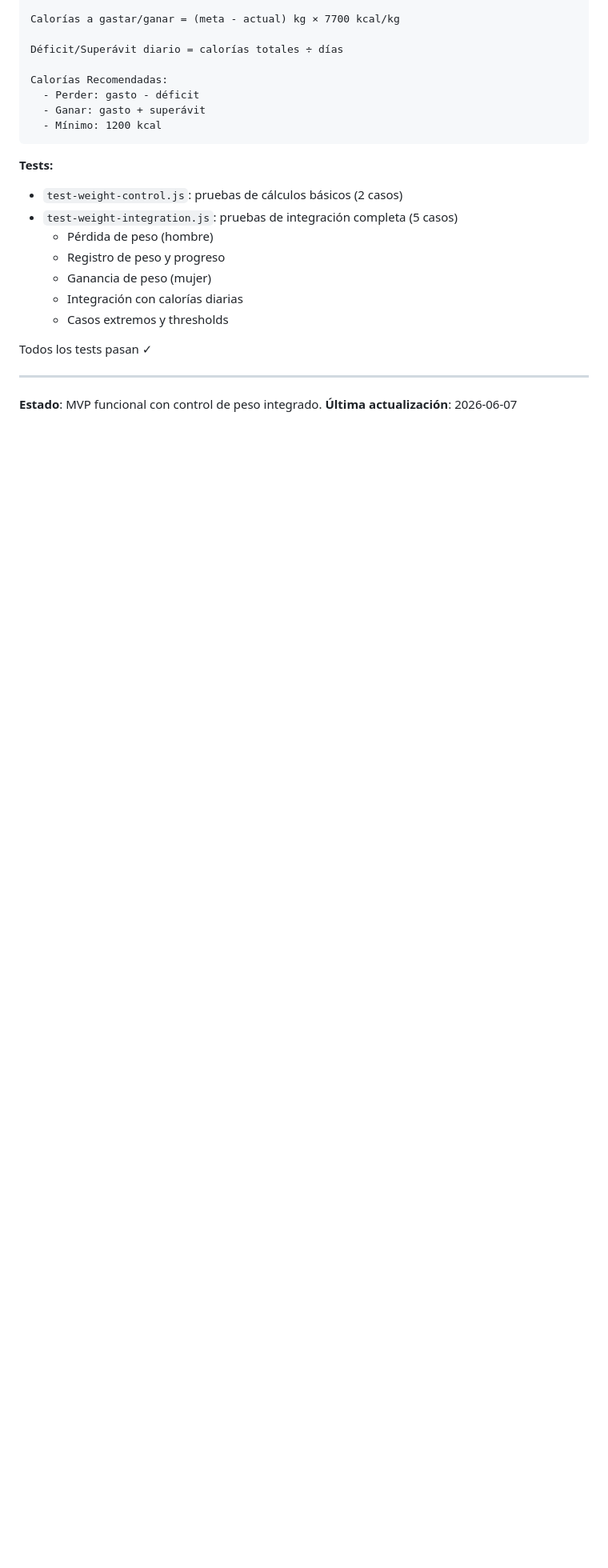
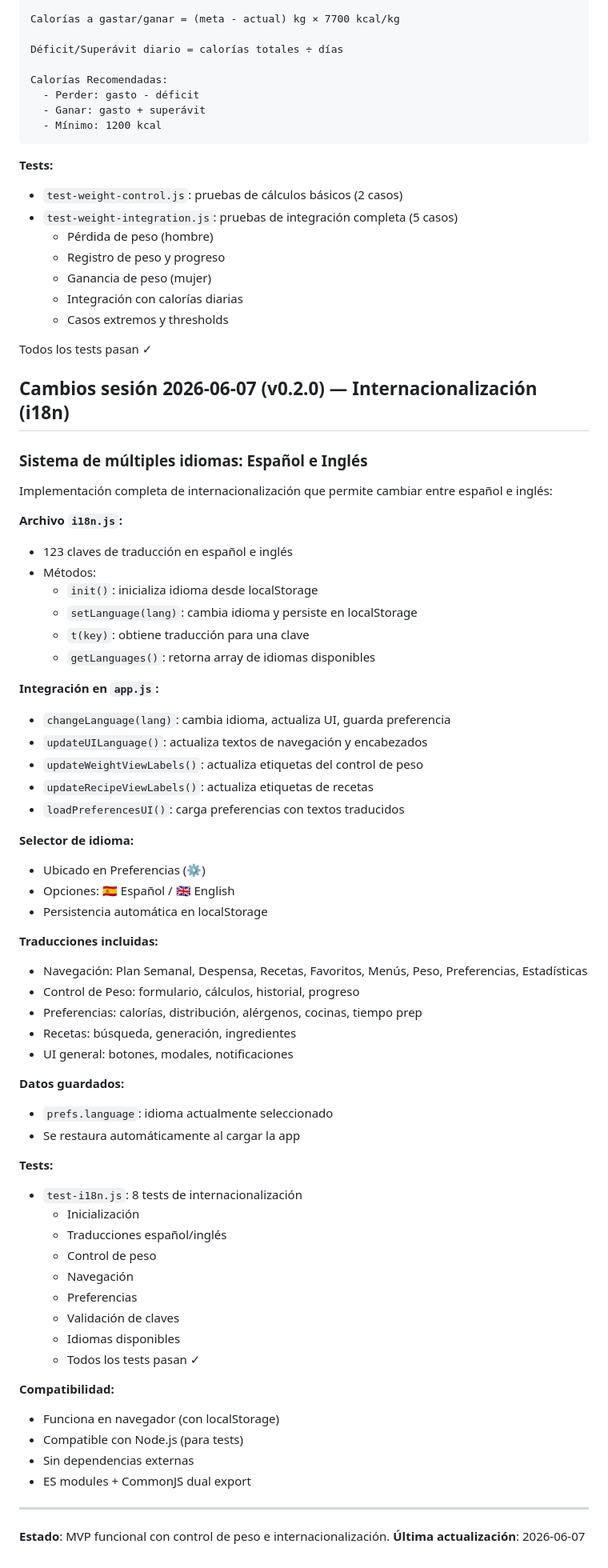
Before and after one commit to JFSAINTS/nutricook, a Markdown page: CLAUDE.md, the part around the change. Shown at 80% size. GitHub-like rendering; blank space fills up the shorter version.

Commit message:
docs: documentar sistema de internacionalización (i18n)

```diff
--- a/CLAUDE.md
+++ b/CLAUDE.md
@@ -558,7 +558,61 @@ Calorías Recomendadas:
 
 Todos los tests pasan ✓
 
+## Cambios sesión 2026-06-07 (v0.2.0) — Internacionalización (i18n)
+
+### Sistema de múltiples idiomas: Español e Inglés
+
+Implementación completa de internacionalización que permite cambiar entre español e inglés:
+
+**Archivo `i18n.js`:**
+- 123 claves de traducción en español e inglés
+- Métodos:
+  - `init()`: inicializa idioma desde localStorage
+  - `setLanguage(lang)`: cambia idioma y persiste en localStorage
+  - `t(key)`: obtiene traducción para una clave
+  - `getLanguages()`: retorna array de idiomas disponibles
+
+**Integración en `app.js`:**
+- `changeLanguage(lang)`: cambia idioma, actualiza UI, guarda preferencia
+- `updateUILanguage()`: actualiza textos de navegación y encabezados
+- `updateWeightViewLabels()`: actualiza etiquetas del control de peso
+- `updateRecipeViewLabels()`: actualiza etiquetas de recetas
+- `loadPreferencesUI()`: carga preferencias con textos traducidos
+
+**Selector de idioma:**
+- Ubicado en Preferencias (⚙️)
+- Opciones: 🇪🇸 Español / 🇬🇧 English
+- Persistencia automática en localStorage
+
+**Traducciones incluidas:**
+- Navegación: Plan Semanal, Despensa, Recetas, Favoritos, Menús, Peso, Preferencias, Estadísticas
+- Control de Peso: formulario, cálculos, historial, progreso
+- Preferencias: calorías, distribución, alérgenos, cocinas, tiempo prep
+- Recetas: búsqueda, generación, ingredientes
+- UI general: botones, modales, notificaciones
+
+**Datos guardados:**
+- `prefs.language`: idioma actualmente seleccionado
+- Se restaura automáticamente al cargar la app
+
+**Tests:**
+- `test-i18n.js`: 8 tests de internacionalización
+  - Inicialización
+  - Traducciones español/inglés
+  - Control de peso
+  - Navegación
+  - Preferencias
+  - Validación de claves
+  - Idiomas disponibles
+  - Todos los tests pasan ✓
+
+**Compatibilidad:**
+- Funciona en navegador (con localStorage)
+- Compatible con Node.js (para tests)
+- Sin dependencias externas
+- ES modules + CommonJS dual export
+
 ---
 
-**Estado**: MVP funcional con control de peso integrado.
+**Estado**: MVP funcional con control de peso e internacionalización.
 **Última actualización**: 2026-06-07
```
